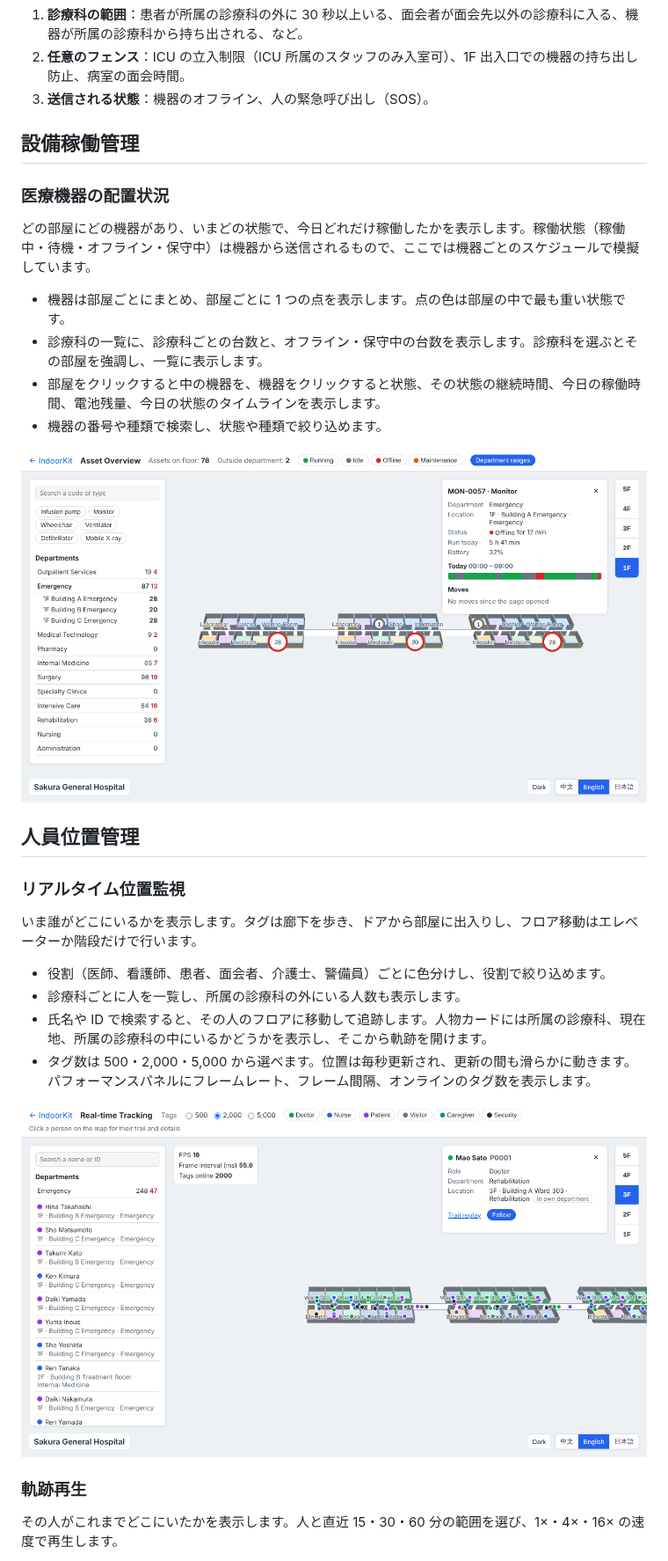
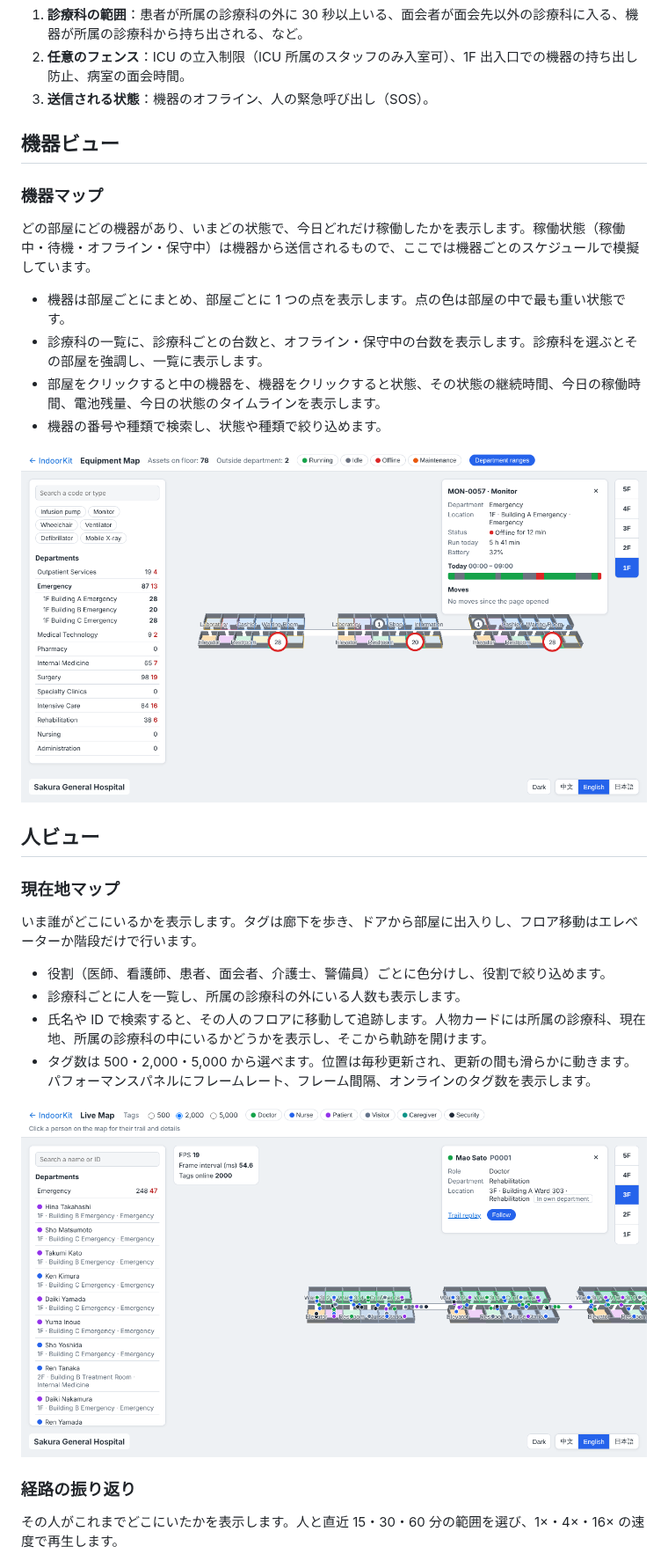
Before and after one commit to vivi-shiki/IndoorKit, a Markdown page: README.ja.md, the part around one of its changes. Shown at 88% size. Rendered like a GitHub page; pictures changed too: docs/images/assets.png, docs/images/tracking.png.

```diff
--- a/README.ja.md
+++ b/README.ja.md
@@ -18,9 +18,9 @@
 2. **任意のフェンス**：ICU の立入制限（ICU 所属のスタッフのみ入室可）、1F 出入口での機器の持ち出し防止、病室の面会時間。
 3. **送信される状態**：機器のオフライン、人の緊急呼び出し（SOS）。
 
-## 設備稼働管理
+## 機器ビュー
 
-### 医療機器の配置状況
+### 機器マップ
 
 どの部屋にどの機器があり、いまどの状態で、今日どれだけ稼働したかを表示します。稼働状態（稼働中・待機・オフライン・保守中）は機器から送信されるもので、ここでは機器ごとのスケジュールで模擬しています。
 
@@ -33,7 +33,7 @@
 
-## 人員位置管理
+## 人ビュー
 
-### リアルタイム位置監視
+### 現在地マップ
 
 いま誰がどこにいるかを表示します。タグは廊下を歩き、ドアから部屋に出入りし、フロア移動はエレベーターか階段だけで行います。
 
@@ -46,5 +46,5 @@
 
-### 軌跡再生
+### 経路の振り返り
 
 その人がこれまでどこにいたかを表示します。人と直近 15・30・60 分の範囲を選び、1×・4×・16× の速度で再生します。
 
```
Also changed, not shown: other parts of README.ja.md (+8 -8 lines), README.md (+13 -13 lines), README.zh-CN.md (+13 -13 lines), docs/images/alerts.png, docs/images/occupancy.png, docs/images/trail.png, 5 other files.
